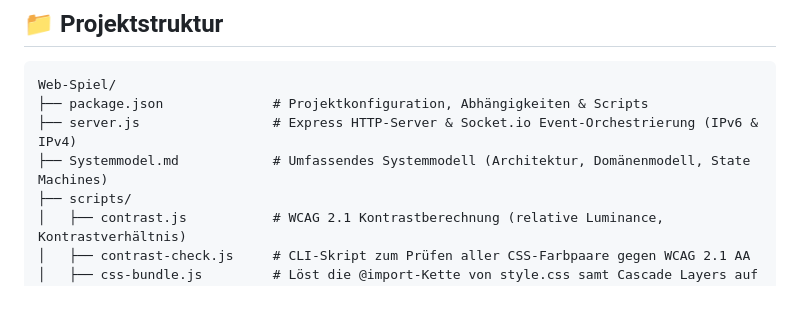
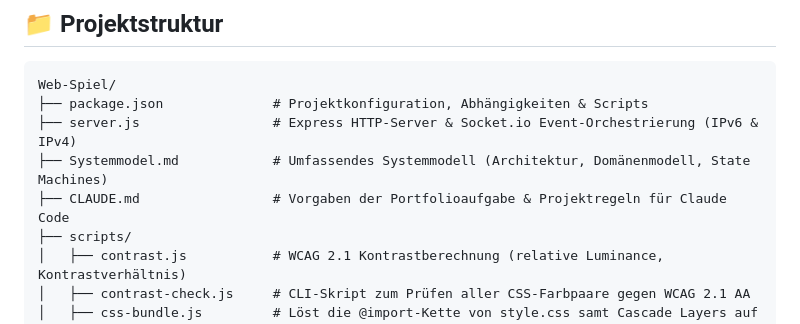
Before and after one commit to sventurbo/MuehleJS, a Markdown page: README.md, the part around the change. Drawn GitHub-style; blank space fills up the shorter version.

```diff
--- a/README.md
+++ b/README.md
@@ -271,6 +271,7 @@ Web-Spiel/
 ├── package.json              # Projektkonfiguration, Abhängigkeiten & Scripts
 ├── server.js                 # Express HTTP-Server & Socket.io Event-Orchestrierung (IPv6 & IPv4)
 ├── Systemmodel.md            # Umfassendes Systemmodell (Architektur, Domänenmodell, State Machines)
+├── CLAUDE.md                 # Vorgaben der Portfolioaufgabe & Projektregeln für Claude Code
 ├── scripts/
 │   ├── contrast.js           # WCAG 2.1 Kontrastberechnung (relative Luminance, Kontrastverhältnis)
 │   ├── contrast-check.js     # CLI-Skript zum Prüfen aller CSS-Farbpaare gegen WCAG 2.1 AA
```
Also changed, not shown: CLAUDE.md (added, +191 -0 lines).
